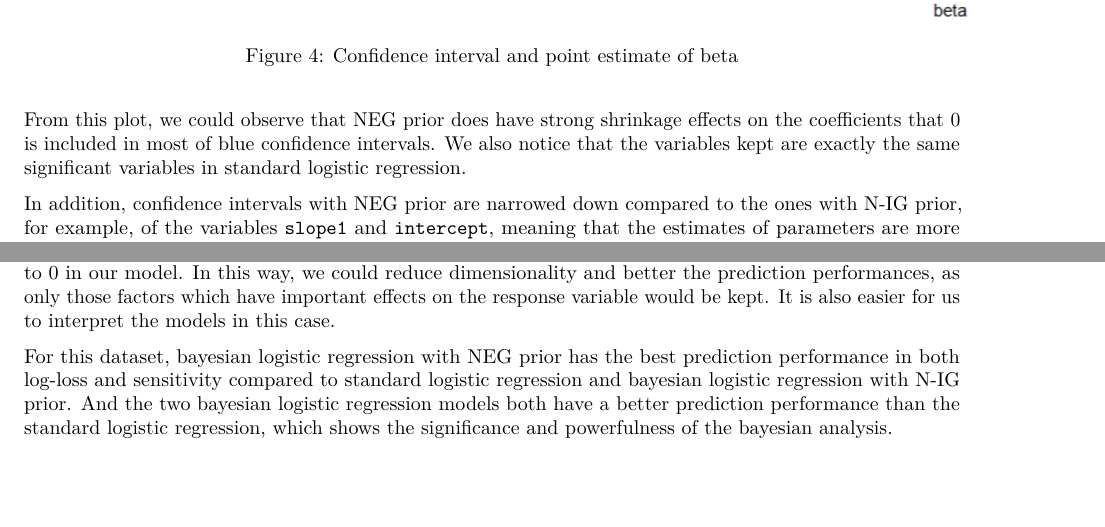
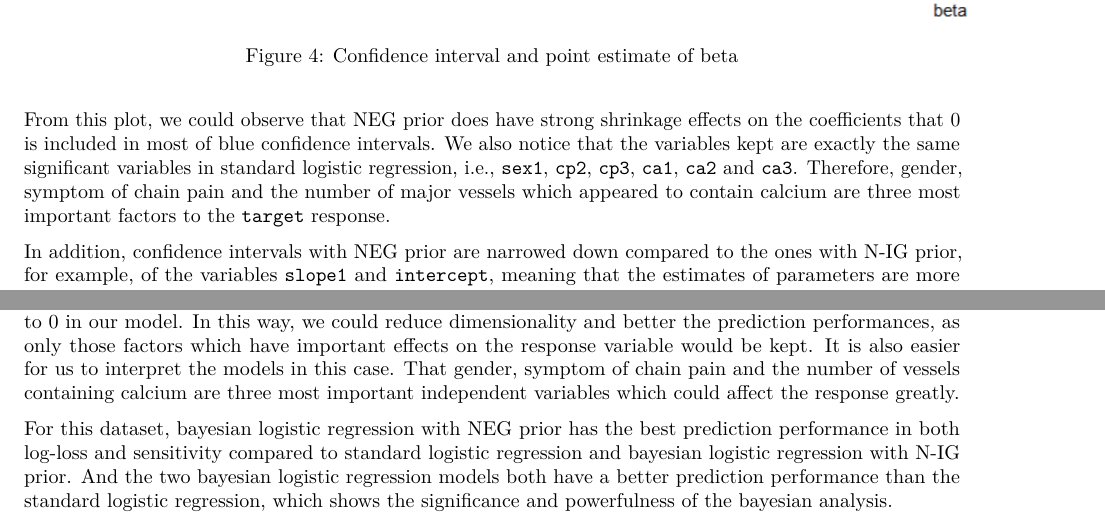
Before and after one commit to chenxie22/503project, an R Markdown document (551/HeartDisease.Rmd): two parts of pages 8 and 10 of 11, joined at a grey line, cut so that both start at the same text, the shorter picture padded with empty space. Rendered offline with R 4.5, knitr and Pandoc, then LaTeX, with nearby package versions; some code elsewhere in the file could not run offline; common packages that the code uses without loading them are loaded.

Commit message:
Update HeartDisease.Rmd

````diff
--- a/551/HeartDisease.Rmd
+++ b/551/HeartDisease.Rmd
@@ -465,7 +465,7 @@ Figure 7 shows point estimate and estimated confidence intervals of parameters $
 knitr::include_graphics(c("ci.png"))
 ```
 
-From this plot, we could observe that NEG prior does have strong shrinkage effects on the coefficients that 0 is included in most of blue confidence intervals. We also notice that the variables kept are exactly the same significant variables in standard logistic regression.
+From this plot, we could observe that NEG prior does have strong shrinkage effects on the coefficients that 0 is included in most of blue confidence intervals. We also notice that the variables kept are exactly the same significant variables in standard logistic regression, i.e., `sex1`, `cp2`, `cp3`, `ca1`, `ca2` and `ca3`. Therefore, gender, symptom of chain pain and the number of major vessels which appeared to contain calcium are three most important factors to the `target` response.
 
 In addition, confidence intervals with NEG prior are narrowed down compared to the ones with N-IG prior, for example, of the variables `slope1` and `intercept`, meaning that the estimates of parameters are more concentrated and precise.
 
@@ -587,7 +587,7 @@ In conclusion, bayesian logistic regression model with shrinkage prior (NEG prio
 
 In conclusion, for large dataset, standard logistic regression and bayesian logistic regressions may produce very similar results. But in general, bayesian modeling is more flexible and has better performance when we do not have many observations.
 
-We may also include sparse assumption of solutions to shrink the parameters of the non-significant variables to 0 in our model. In this way, we could reduce dimensionality and better the prediction performances, as only those factors which have important effects on the response variable would be kept. It is also easier for us to interpret the models in this case.
+We may also include sparse assumption of solutions to shrink the parameters of the non-significant variables to 0 in our model. In this way, we could reduce dimensionality and better the prediction performances, as only those factors which have important effects on the response variable would be kept. It is also easier for us to interpret the models in this case. That gender, symptom of chain pain and the number of vessels containing calcium are three most important independent variables which could affect the response greatly.
 
 For this dataset, bayesian logistic regression with NEG prior has the best prediction performance in both log-loss and sensitivity compared to standard logistic regression and bayesian logistic regression with N-IG prior. And the two bayesian logistic regression models both have a better prediction performance than the standard logistic regression, which shows the significance and powerfulness of the bayesian analysis.
 
````
